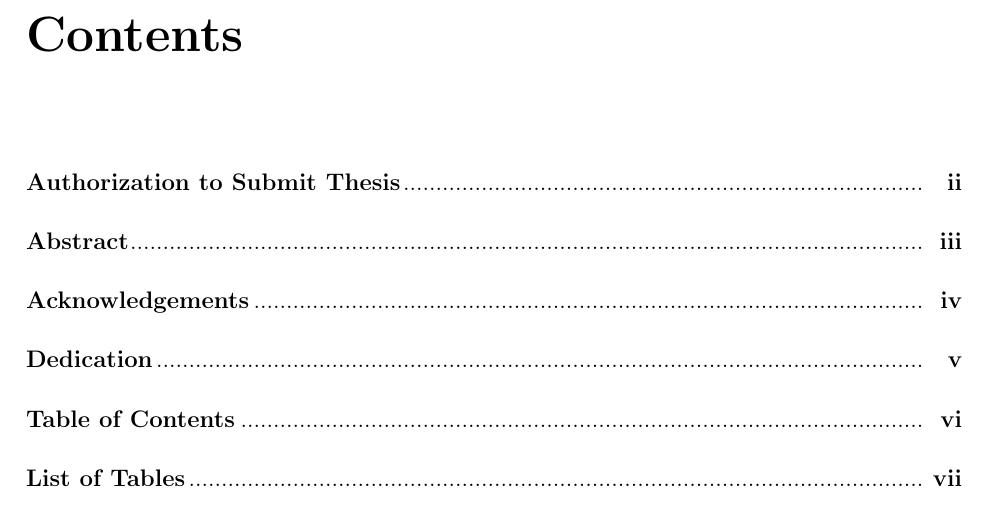
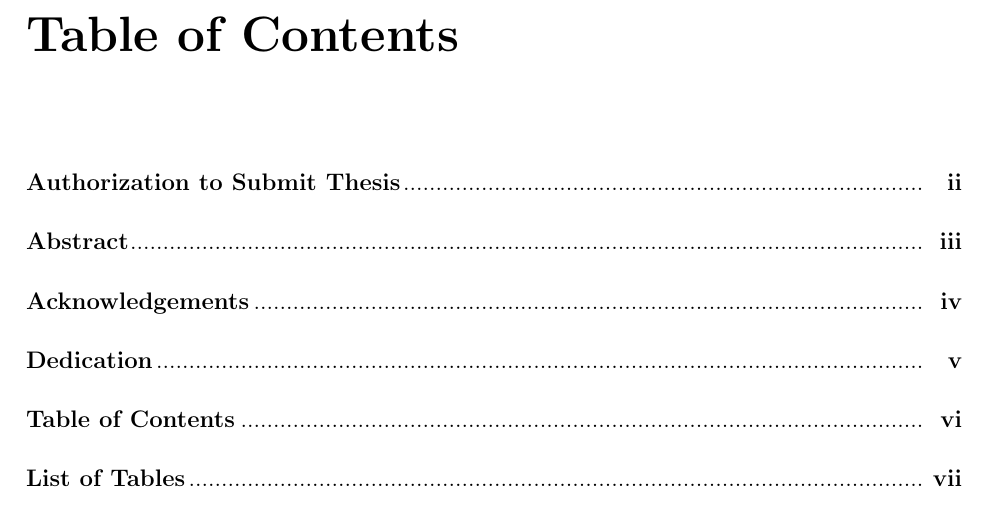
Before and after one commit to Caetanods/dissertation, a LaTeX document (main.tex): part of page 6 of 8, cut at the place of the change. Compiled offline with pdfLaTeX.

Commit message:
Changes the title for Table of Contents

```diff
--- a/main.tex
+++ b/main.tex
@@ -30,6 +30,11 @@
 \usepackage{tocloft}
 \usepackage{titlesec}
 \title{Title}
+% Changes the name of the table of contents:
+\addto\captionsenglish{% Replace "english" with the language you use
+  \renewcommand{\contentsname}%
+    {Table of Contents}%
+}
 
 % Changes font-size of headings; currently they are about 2 points larger than text, if
 % desire to make them different, change \large size below to whatever is desired.
```
